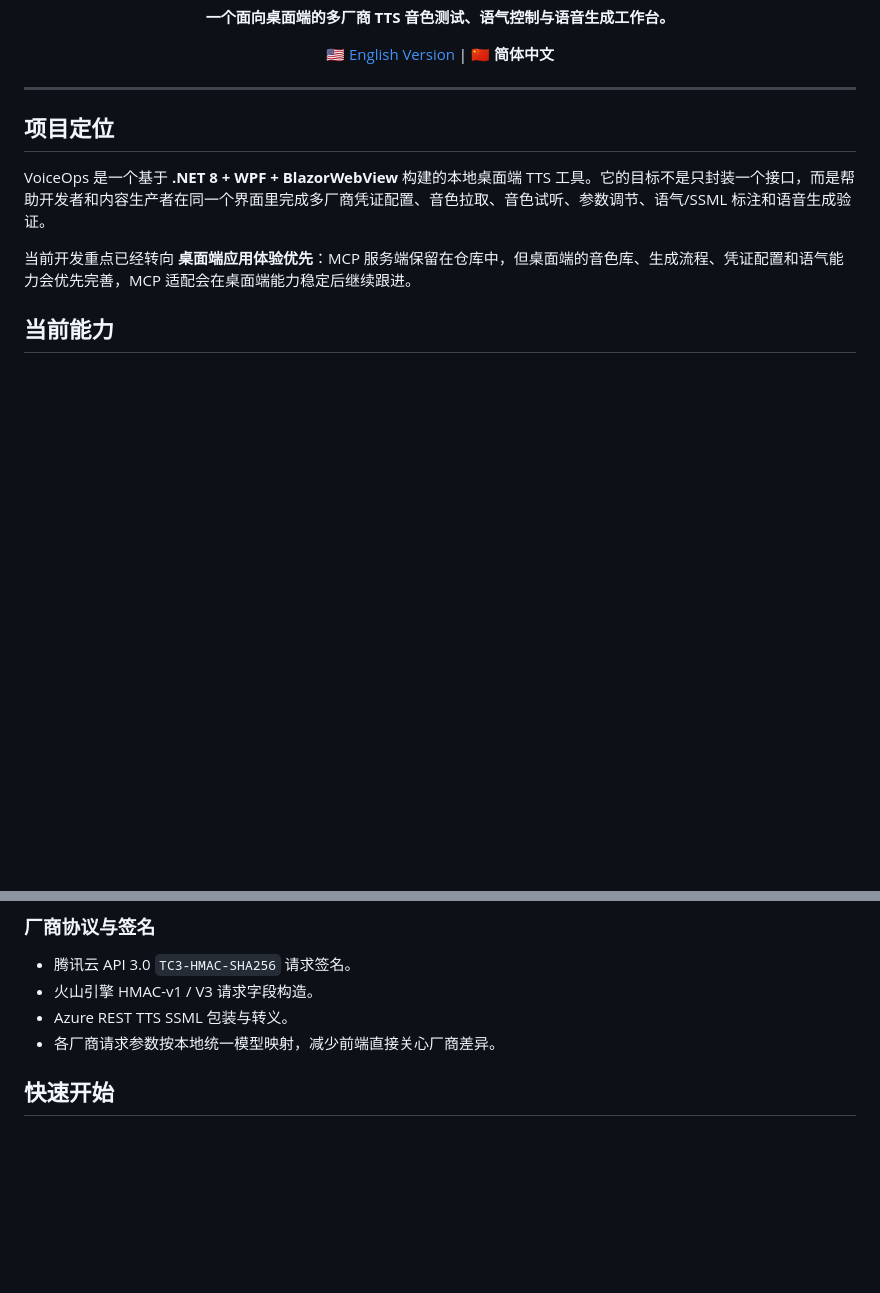
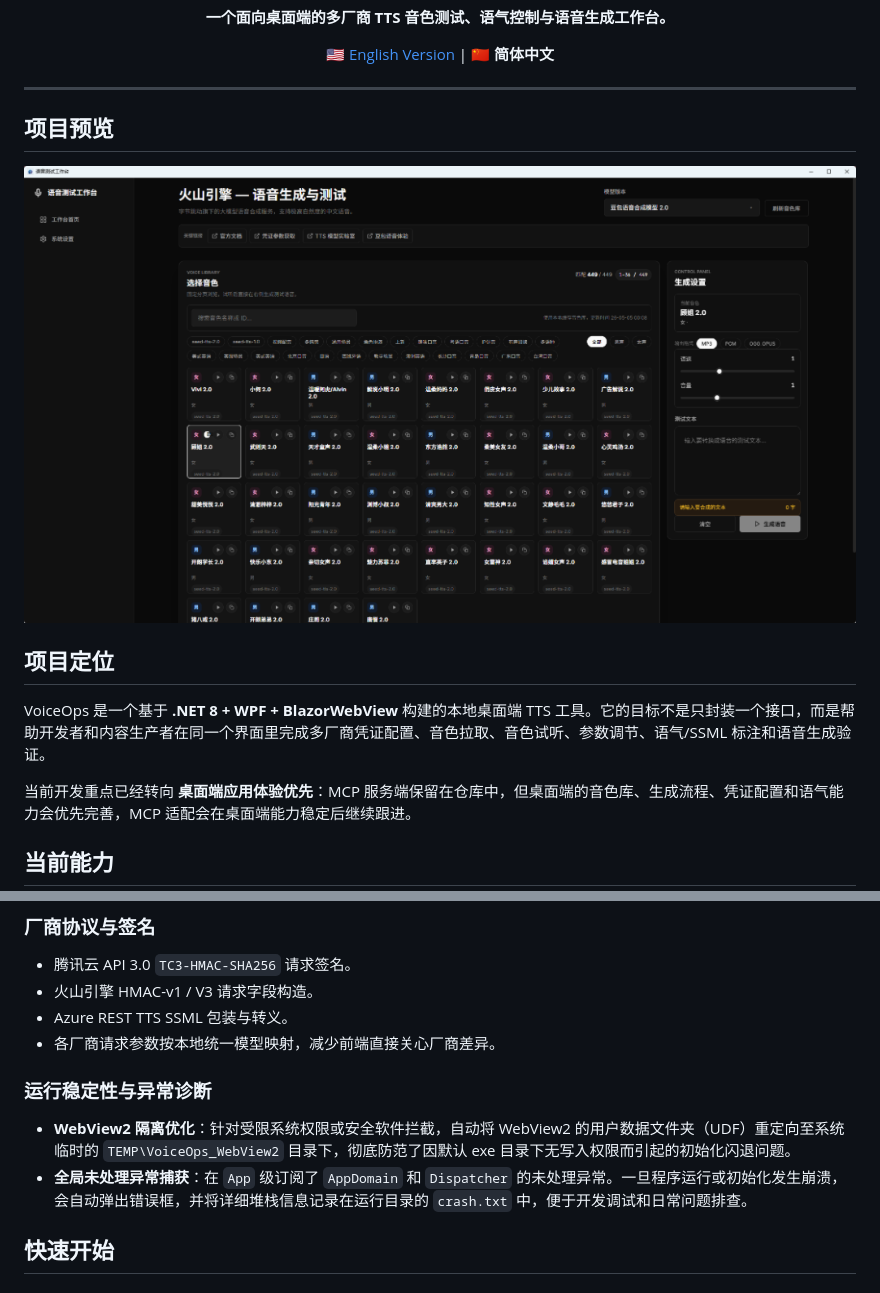
Before and after one commit to zzf-857/VoiceServiceDemo, a Markdown page: README.md, 2 parts joined by grey strips. Rendered like a GitHub page; pictures changed too: assets/screenshot_preview.png (added); blank space fills up the shorter version.

Commit message:
docs(readme): 新增项目预览图，补充运行稳定性与全局异常捕获说明

```diff
--- a/README.md
+++ b/README.md
@@ -13,6 +13,10 @@
 </div>
 
 ---
+
+## 项目预览
+
+![VoiceOps 界面预览](assets/screenshot_preview.png)
 
 ## 项目定位
 
@@ -59,6 +63,11 @@ VoiceOps 是一个基于 **.NET 8 + WPF + BlazorWebView** 构建的本地桌面
 - 火山引擎 HMAC-v1 / V3 请求字段构造。
 - Azure REST TTS SSML 包装与转义。
 - 各厂商请求参数按本地统一模型映射，减少前端直接关心厂商差异。
+
+### 运行稳定性与异常诊断
+
+- **WebView2 隔离优化**：针对受限系统权限或安全软件拦截，自动将 WebView2 的用户数据文件夹（UDF）重定向至系统临时的 `TEMP\VoiceOps_WebView2` 目录下，彻底防范了因默认 exe 目录下无写入权限而引起的初始化闪退问题。
+- **全局未处理异常捕获**：在 `App` 级订阅了 `AppDomain` 和 `Dispatcher` 的未处理异常。一旦程序运行或初始化发生崩溃，会自动弹出错误框，并将详细堆栈信息记录在运行目录的 `crash.txt` 中，便于开发调试和日常问题排查。
 
 ## 快速开始
 
```
Also changed, not shown: 3 other files.
